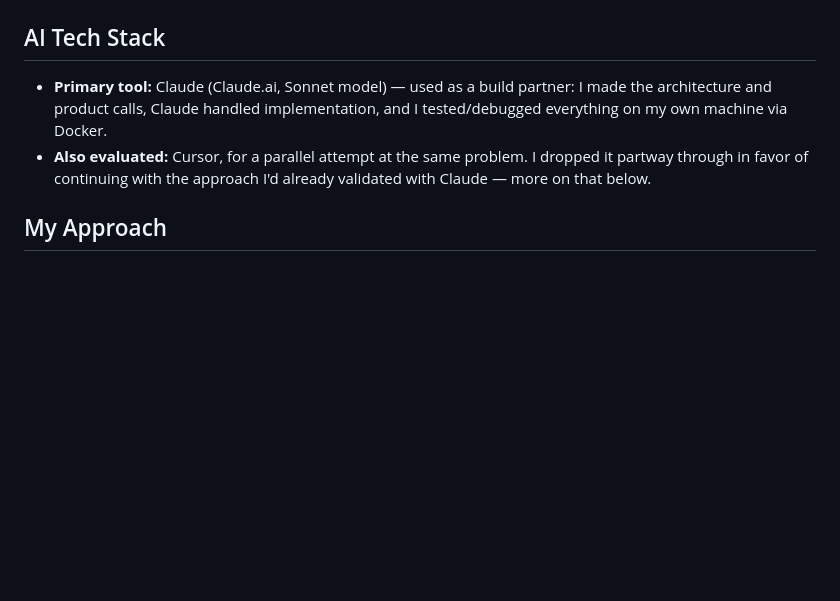
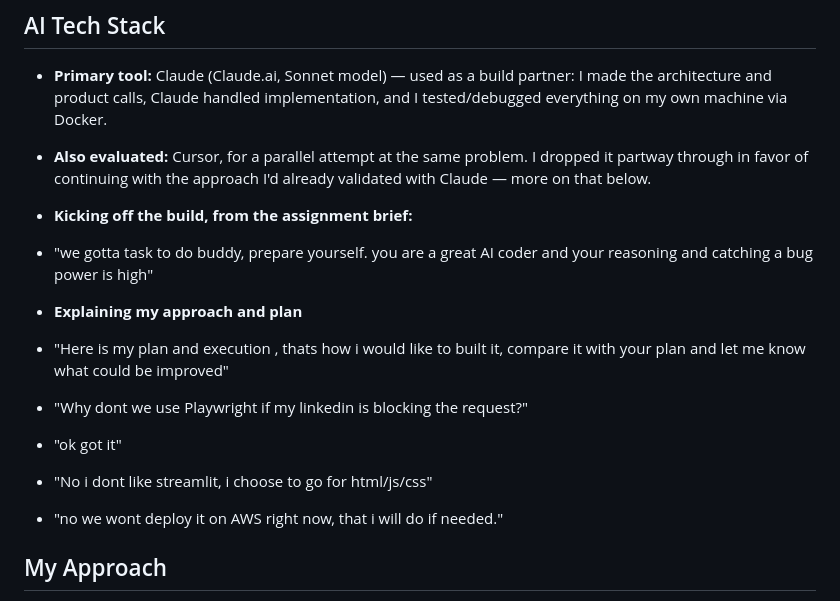
Before and after one commit to Manas-singh14/Uptime-Monitor, a Markdown page: AI_LOG.md, the part around the change. GitHub-like rendering; blank space fills up the shorter version.

Commit message:
AI log
Expanded AI_LOG.md with additional notes on the build process and decision-making.

```diff
--- a/AI_LOG.md
+++ b/AI_LOG.md
@@ -4,6 +4,19 @@
 
 - **Primary tool:** Claude (Claude.ai, Sonnet model) — used as a build partner: I made the architecture and product calls, Claude handled implementation, and I tested/debugged everything on my own machine via Docker.
 - **Also evaluated:** Cursor, for a parallel attempt at the same problem. I dropped it partway through in favor of continuing with the approach I'd already validated with Claude — more on that below.
+- **Kicking off the build, from the assignment brief:**
+- "we gotta task to do buddy, prepare yourself. you are a great AI coder and your reasoning and catching a bug power is high"
+
+- **Explaining my approach and plan**
+- "Here is my plan and execution , thats how i would like to built it, compare it with your plan and let me know what could be improved"
+
+- "Why dont we use Playwright if my linkedin is blocking the request?"
+
+- "ok got it"
+
+- "No i dont like streamlit, i choose to go for html/js/css"
+
+- "no we wont deploy it on AWS right now, that i will do if needed."
 
 ## My Approach
 
```
